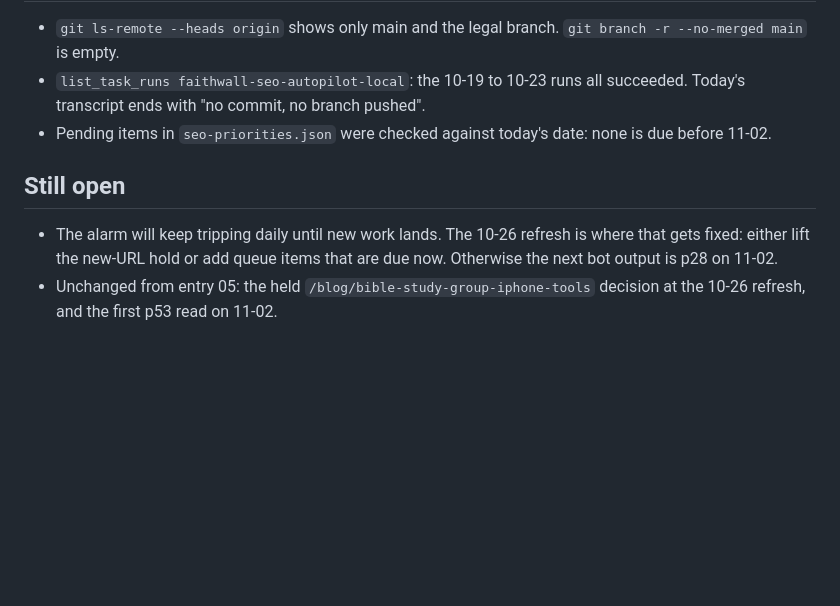
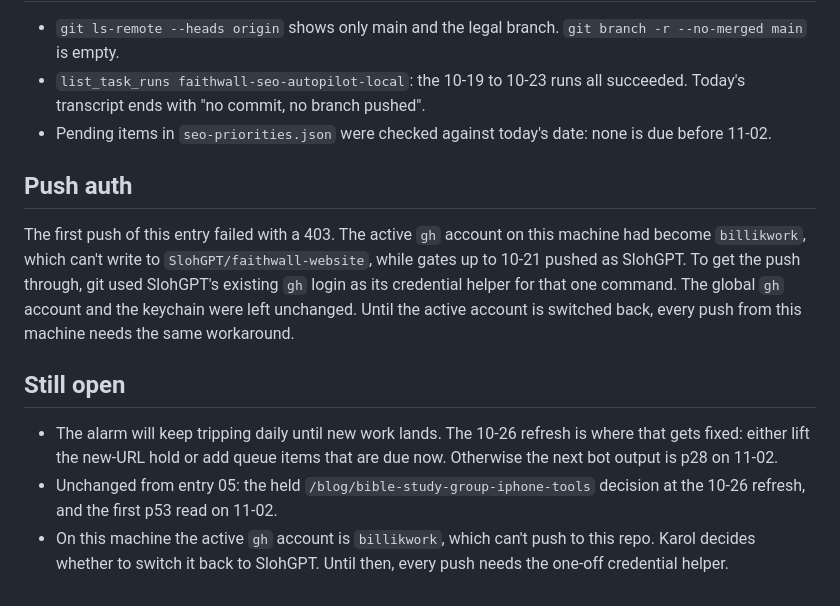
Before and after one commit to SlohGPT/faithwall-website, a Markdown page: docs/journal/06-merge-gate-2026-10-23.md, the part around the change. Drawn GitHub-style; blank space fills up the shorter version.

Commit message:
docs: journal 06 — note push-auth workaround
Co-Authored-By: Claude Opus 5.5 <noreply@anthropic.com>

```diff
--- a/docs/journal/06-merge-gate-2026-10-23.md
+++ b/docs/journal/06-merge-gate-2026-10-23.md
@@ -28,7 +28,12 @@ Only this journal entry and the hub update. No code or content changes, and no I
 - `list_task_runs faithwall-seo-autopilot-local`: the 10-19 to 10-23 runs all succeeded. Today's transcript ends with "no commit, no branch pushed".
 - Pending items in `seo-priorities.json` were checked against today's date: none is due before 11-02.
 
+## Push auth
+
+The first push of this entry failed with a 403. The active `gh` account on this machine had become `billikwork`, which can't write to `SlohGPT/faithwall-website`, while gates up to 10-21 pushed as SlohGPT. To get the push through, git used SlohGPT's existing `gh` login as its credential helper for that one command. The global `gh` account and the keychain were left unchanged. Until the active account is switched back, every push from this machine needs the same workaround.
+
 ## Still open
 
 - The alarm will keep tripping daily until new work lands. The 10-26 refresh is where that gets fixed: either lift the new-URL hold or add queue items that are due now. Otherwise the next bot output is p28 on 11-02.
 - Unchanged from entry 05: the held `/blog/bible-study-group-iphone-tools` decision at the 10-26 refresh, and the first p53 read on 11-02.
+- On this machine the active `gh` account is `billikwork`, which can't push to this repo. Karol decides whether to switch it back to SlohGPT. Until then, every push needs the one-off credential helper.
```
